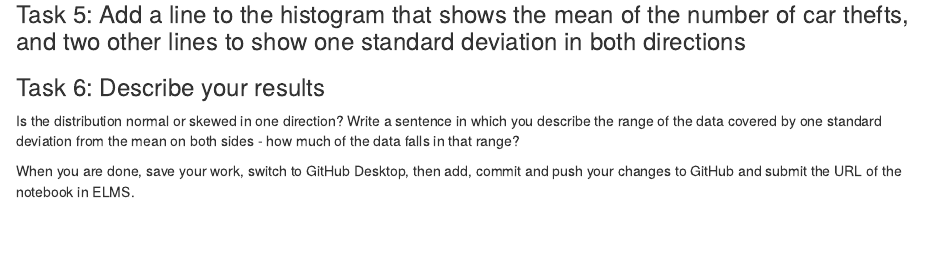
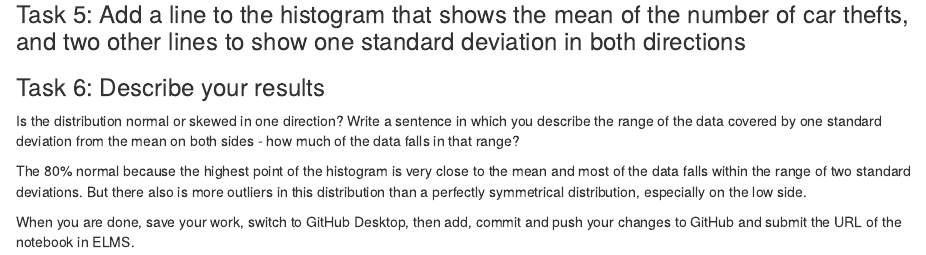
Before and after one commit to candriol/jour405_spring26, an R Markdown document (activities/CarThefts.Rmd): the page in a window 1100 px wide, from 1020 px down. Rendered offline with R 4.5, knitr and Pandoc, with nearby package versions; some code elsewhere in the file could not run offline.

Commit message:
Update CarThefts.Rmd

```diff
--- a/activities/CarThefts.Rmd
+++ b/activities/CarThefts.Rmd
@@ -46,6 +46,6 @@ car_thefts |>
 
 Is the distribution normal or skewed in one direction? Write a sentence in which you describe the range of the data covered by one standard deviation from the mean on both sides - how much of the data falls in that range?
 
-
+The 80% normal because the highest point of the histogram is very close to the mean and most of the data falls within the range of two standard deviations. But there also is more outliers in this distribution than a perfectly symmetrical distribution, especially on the low side.
 
 When you are done, save your work, switch to GitHub Desktop, then add, commit and push your changes to GitHub and submit the URL of the notebook in ELMS.
```
